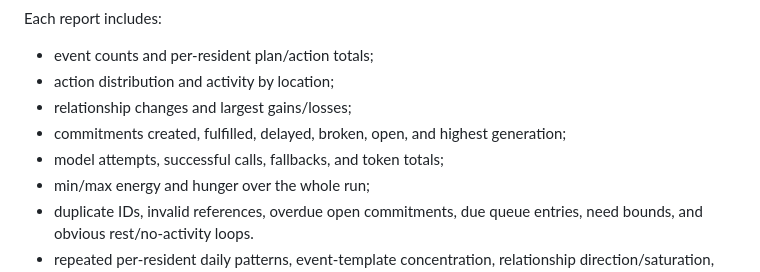
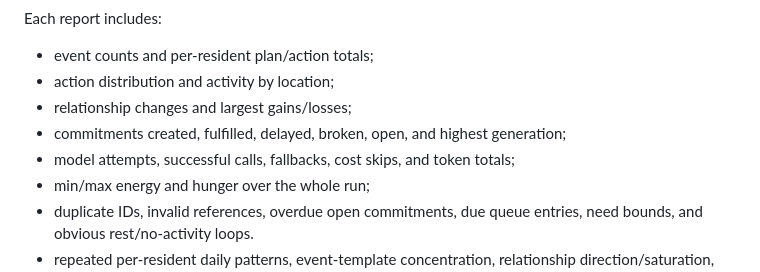
Before and after one commit to silascroe/calder-station, a Markdown page: docs/architecture.md, the part around the change. Drawn GitHub-style.

```diff
--- a/docs/architecture.md
+++ b/docs/architecture.md
@@ -62,7 +62,7 @@ Each report includes:
 - action distribution and activity by location;
 - relationship changes and largest gains/losses;
 - commitments created, fulfilled, delayed, broken, open, and highest generation;
-- model attempts, successful calls, fallbacks, and token totals;
+- model attempts, successful calls, fallbacks, cost skips, and token totals;
 - min/max energy and hunger over the whole run;
 - duplicate IDs, invalid references, overdue open commitments, due queue entries, need bounds, and obvious rest/no-activity loops.
 - repeated per-resident daily patterns, event-template concentration, relationship direction/saturation, social encounter coverage, any-causal-activity coverage, personal meaningful-history counts, and resident participation by place.
```
Also changed, not shown: docs/model-evaluation.md (+6 -0 lines), plan.md (+6 -1 lines).
